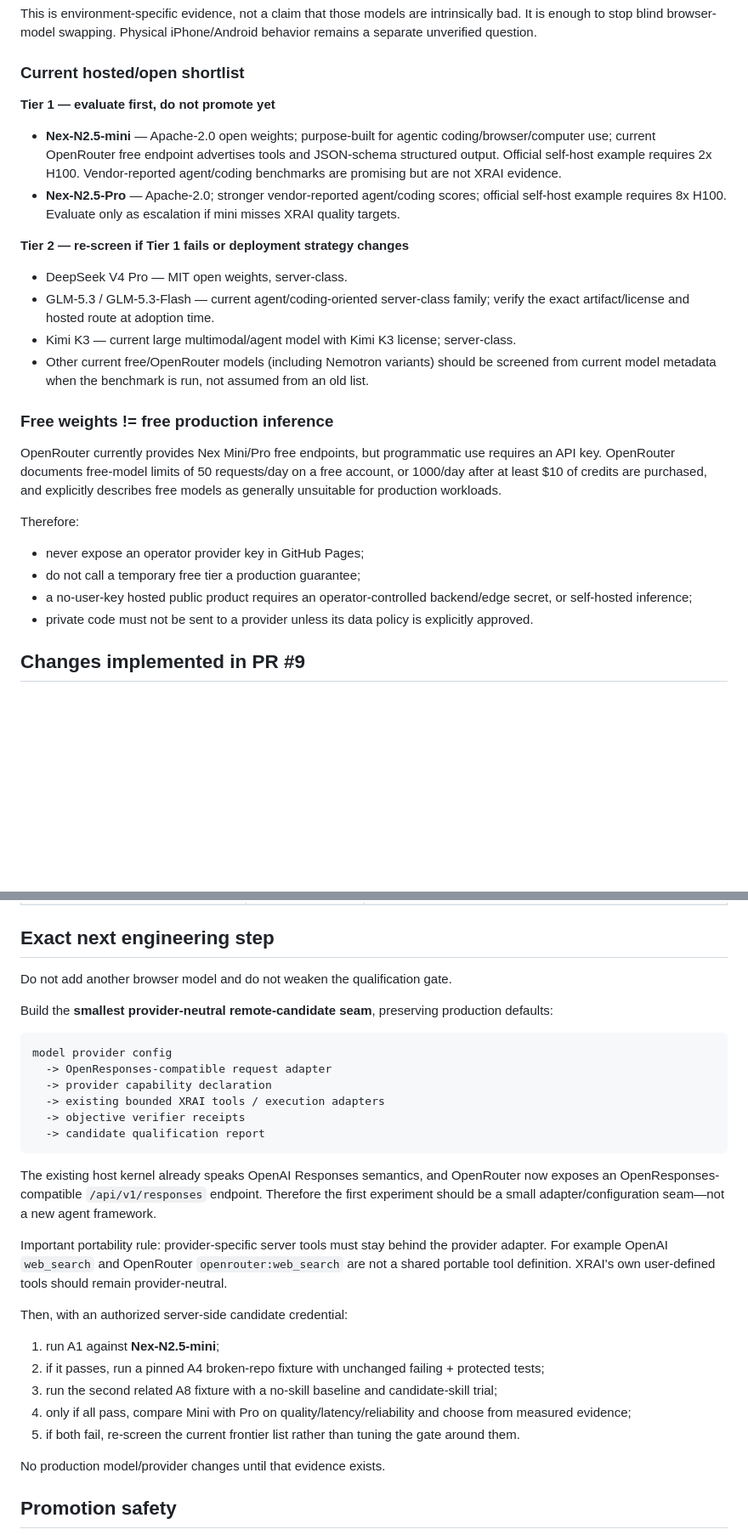
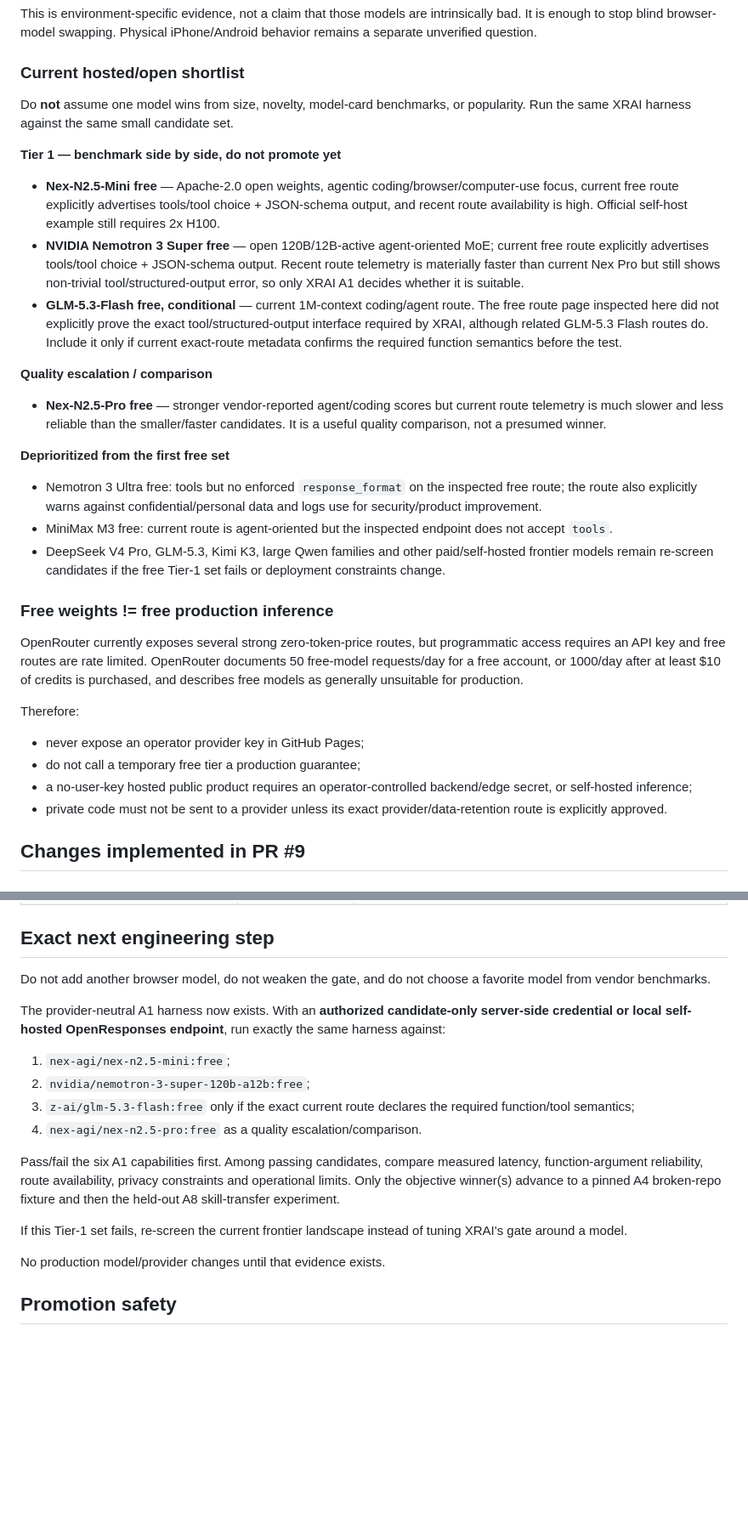
Before and after one commit to JT5D/xrai-agent, a Markdown page: docs/HANDOFF.md, 2 parts joined by grey strips. Shown at 85% size. GitHub-like rendering; blank space fills up the shorter version.

Commit message:
Align XRAI handoff with broader free model benchmark

````diff
--- a/docs/HANDOFF.md
+++ b/docs/HANDOFF.md
@@ -111,28 +111,34 @@ This is environment-specific evidence, not a claim that those models are intrins
 
 ### Current hosted/open shortlist
 
-**Tier 1 — evaluate first, do not promote yet**
+Do **not** assume one model wins from size, novelty, model-card benchmarks, or popularity. Run the same XRAI harness against the same small candidate set.
 
-- **Nex-N2.5-mini** — Apache-2.0 open weights; purpose-built for agentic coding/browser/computer use; current OpenRouter free endpoint advertises tools and JSON-schema structured output. Official self-host example requires 2x H100. Vendor-reported agent/coding benchmarks are promising but are not XRAI evidence.
-- **Nex-N2.5-Pro** — Apache-2.0; stronger vendor-reported agent/coding scores; official self-host example requires 8x H100. Evaluate only as escalation if mini misses XRAI quality targets.
+**Tier 1 — benchmark side by side, do not promote yet**
 
-**Tier 2 — re-screen if Tier 1 fails or deployment strategy changes**
+- **Nex-N2.5-Mini free** — Apache-2.0 open weights, agentic coding/browser/computer-use focus, current free route explicitly advertises tools/tool choice + JSON-schema output, and recent route availability is high. Official self-host example still requires 2x H100.
+- **NVIDIA Nemotron 3 Super free** — open 120B/12B-active agent-oriented MoE; current free route explicitly advertises tools/tool choice + JSON-schema output. Recent route telemetry is materially faster than current Nex Pro but still shows non-trivial tool/structured-output error, so only XRAI A1 decides whether it is suitable.
+- **GLM-5.3-Flash free, conditional** — current 1M-context coding/agent route. The free route page inspected here did not explicitly prove the exact tool/structured-output interface required by XRAI, although related GLM-5.3 Flash routes do. Include it only if current exact-route metadata confirms the required function semantics before the test.
 
-- DeepSeek V4 Pro — MIT open weights, server-class.
-- GLM-5.3 / GLM-5.3-Flash — current agent/coding-oriented server-class family; verify the exact artifact/license and hosted route at adoption time.
-- Kimi K3 — current large multimodal/agent model with Kimi K3 license; server-class.
-- Other current free/OpenRouter models (including Nemotron variants) should be screened from current model metadata when the benchmark is run, not assumed from an old list.
+**Quality escalation / comparison**
+
+- **Nex-N2.5-Pro free** — stronger vendor-reported agent/coding scores but current route telemetry is much slower and less reliable than the smaller/faster candidates. It is a useful quality comparison, not a presumed winner.
+
+**Deprioritized from the first free set**
+
+- Nemotron 3 Ultra free: tools but no enforced `response_format` on the inspected free route; the route also explicitly warns against confidential/personal data and logs use for security/product improvement.
+- MiniMax M3 free: current route is agent-oriented but the inspected endpoint does not accept `tools`.
+- DeepSeek V4 Pro, GLM-5.3, Kimi K3, large Qwen families and other paid/self-hosted frontier models remain re-screen candidates if the free Tier-1 set fails or deployment constraints change.
 
 ### Free weights != free production inference
 
-OpenRouter currently provides Nex Mini/Pro free endpoints, but programmatic use requires an API key. OpenRouter documents free-model limits of 50 requests/day on a free account, or 1000/day after at least $10 of credits are purchased, and explicitly describes free models as generally unsuitable for production workloads.
+OpenRouter currently exposes several strong zero-token-price routes, but programmatic access requires an API key and free routes are rate limited. OpenRouter documents 50 free-model requests/day for a free account, or 1000/day after at least $10 of credits is purchased, and describes free models as generally unsuitable for production.
 
 Therefore:
 
 - never expose an operator provider key in GitHub Pages;
 - do not call a temporary free tier a production guarantee;
 - a no-user-key hosted public product requires an operator-controlled backend/edge secret, or self-hosted inference;
-- private code must not be sent to a provider unless its data policy is explicitly approved.
+- private code must not be sent to a provider unless its exact provider/data-retention route is explicitly approved.
 
 ## Changes implemented in PR #9
 
@@ -217,30 +230,18 @@ PR/source CI intentionally no longer reruns known-weak browser models on every c
 
 ## Exact next engineering step
 
-Do not add another browser model and do not weaken the qualification gate.
+Do not add another browser model, do not weaken the gate, and do not choose a favorite model from vendor benchmarks.
 
-Build the **smallest provider-neutral remote-candidate seam**, preserving production defaults:
+The provider-neutral A1 harness now exists. With an **authorized candidate-only server-side credential or local self-hosted OpenResponses endpoint**, run exactly the same harness against:
 
-```text
-model provider config
-  -> OpenResponses-compatible request adapter
-  -> provider capability declaration
-  -> existing bounded XRAI tools / execution adapters
-  -> objective verifier receipts
-  -> candidate qualification report
-```
+1. `nex-agi/nex-n2.5-mini:free`;
+2. `nvidia/nemotron-3-super-120b-a12b:free`;
+3. `z-ai/glm-5.3-flash:free` only if the exact current route declares the required function/tool semantics;
+4. `nex-agi/nex-n2.5-pro:free` as a quality escalation/comparison.
 
-The existing host kernel already speaks OpenAI Responses semantics, and OpenRouter now exposes an OpenResponses-compatible `/api/v1/responses` endpoint. Therefore the first experiment should be a small adapter/configuration seam—not a new agent framework.
+Pass/fail the six A1 capabilities first. Among passing candidates, compare measured latency, function-argument reliability, route availability, privacy constraints and operational limits. Only the objective winner(s) advance to a pinned A4 broken-repo fixture and then the held-out A8 skill-transfer experiment.
 
-Important portability rule: provider-specific server tools must stay behind the provider adapter. For example OpenAI `web_search` and OpenRouter `openrouter:web_search` are not a shared portable tool definition. XRAI's own user-defined tools should remain provider-neutral.
-
-Then, with an authorized server-side candidate credential:
-
-1. run A1 against **Nex-N2.5-mini**;
-2. if it passes, run a pinned A4 broken-repo fixture with unchanged failing + protected tests;
-3. run the second related A8 fixture with a no-skill baseline and candidate-skill trial;
-4. only if all pass, compare Mini with Pro on quality/latency/reliability and choose from measured evidence;
-5. if both fail, re-screen the current frontier list rather than tuning the gate around them.
+If this Tier-1 set fails, re-screen the current frontier landscape instead of tuning XRAI's gate around a model.
 
 No production model/provider changes until that evidence exists.
 
````
Also changed, not shown: other parts of docs/HANDOFF.md (+14 -7 lines).
